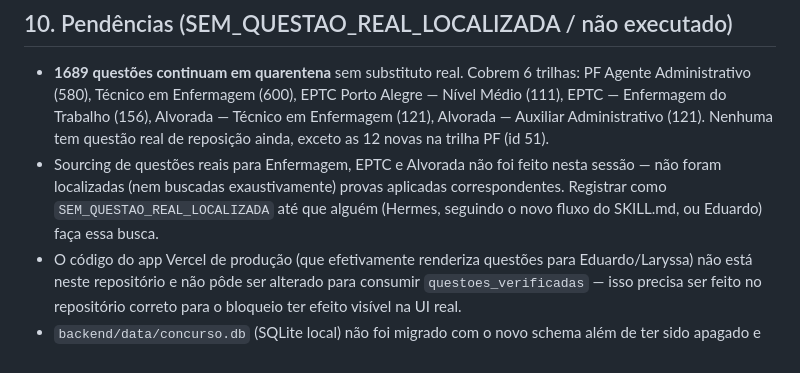
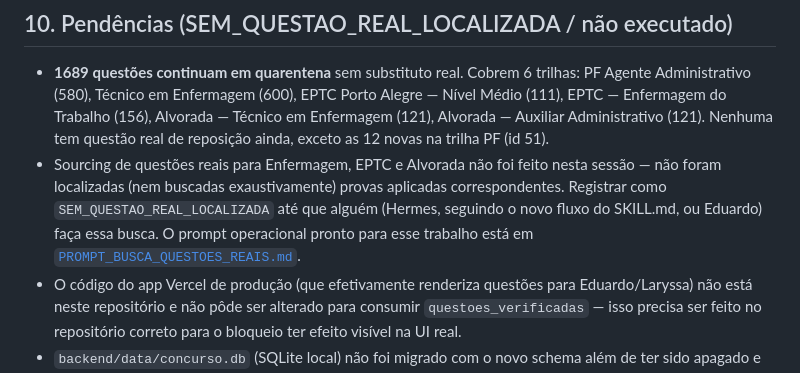
Before and after one commit to lloupp/concurso-tutor, a Markdown page: AUDITORIA_QUESTOES_REAIS.md, the part around the change. Rendered like a GitHub page.

```diff
--- a/AUDITORIA_QUESTOES_REAIS.md
+++ b/AUDITORIA_QUESTOES_REAIS.md
@@ -278,7 +278,9 @@ na tabela no futuro, não só para este backend.
   feito nesta sessão — não foram localizadas (nem buscadas
   exaustivamente) provas aplicadas correspondentes. Registrar como
   `SEM_QUESTAO_REAL_LOCALIZADA` até que alguém (Hermes, seguindo o novo
-  fluxo do SKILL.md, ou Eduardo) faça essa busca.
+  fluxo do SKILL.md, ou Eduardo) faça essa busca. O prompt operacional
+  pronto para esse trabalho está em
+  [`PROMPT_BUSCA_QUESTOES_REAIS.md`](PROMPT_BUSCA_QUESTOES_REAIS.md).
 - O código do app Vercel de produção (que efetivamente renderiza questões
   para Eduardo/Laryssa) não está neste repositório e não pôde ser alterado
   para consumir `questoes_verificadas` — isso precisa ser feito no
```
Also changed, not shown: PROMPT_BUSCA_QUESTOES_REAIS.md (added, +221 -0 lines).
